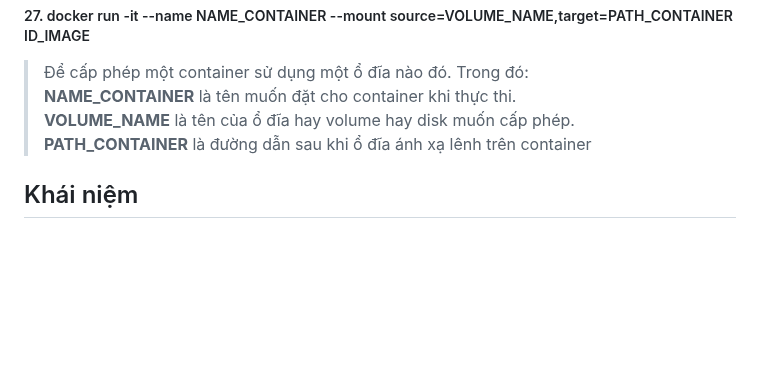
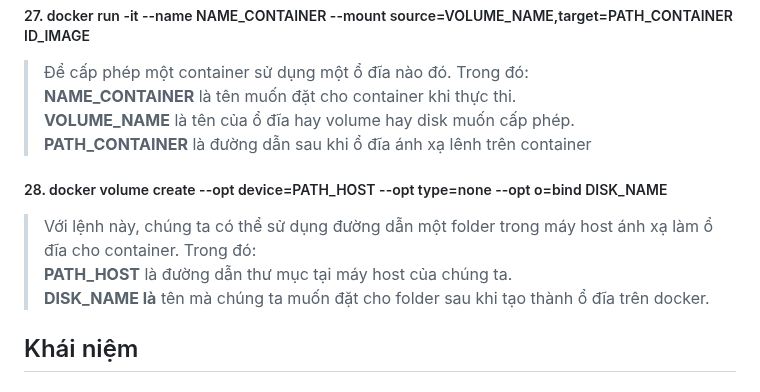
Before and after one commit to nhkhangit/docker_tutorial, a Markdown page: README.md, the part around the change. GitHub-like rendering; blank space fills up the shorter version.

```diff
--- a/README.md
+++ b/README.md
@@ -108,6 +108,10 @@ Hoặc chúng ta có thể sử dụng image id thay cho image:tag.
 > **VOLUME_NAME** là tên của ổ đĩa hay volume hay disk muốn cấp phép. <br/>
 > **PATH_CONTAINER** là đường dẫn sau khi ổ đĩa ánh xạ lênh trên container
 
+##### 28. docker volume create --opt device=PATH_HOST --opt type=none --opt o=bind DISK_NAME
+> Với lệnh này, chúng ta có thể sử dụng đường dẫn một folder trong máy host ánh xạ làm ổ đĩa cho container. Trong đó: <br/>
+**PATH_HOST** là đường dẫn thư mục tại máy host của chúng ta. <br/>
+**DISK_NAME là** tên mà chúng ta muốn đặt cho folder sau khi tạo thành ổ đĩa trên docker.
 ## Khái niệm
 ##### 1. Images
 > Images trong docker là các phần mềm được đóng gói và quản lý bởi docker. <br/>
```
